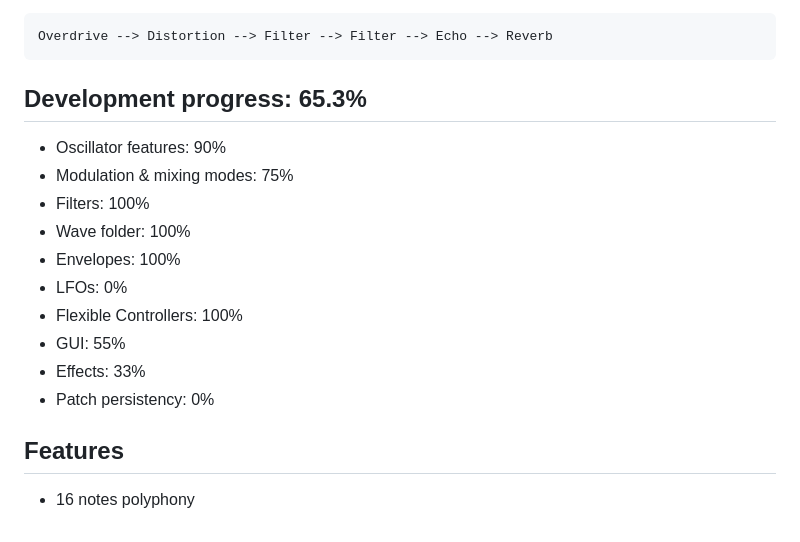
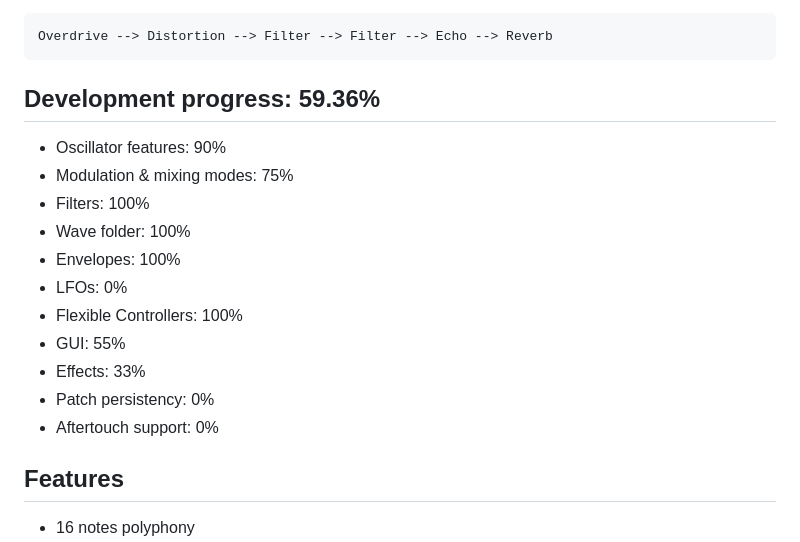
Before and after one commit to attilammagyar/js80p, a Markdown page: README.md, the part around the change. Drawn GitHub-style.

Commit message:
README.md: add aftertouch support to TODO list

```diff
--- a/README.md
+++ b/README.md
@@ -19,7 +19,7 @@ Effects:
 
     Overdrive --> Distortion --> Filter --> Filter --> Echo --> Reverb
 
-Development progress: 65.3%
+Development progress: 59.36%
 ---------------------------
 
  * Oscillator features: 90%
@@ -32,6 +32,7 @@ Development progress: 65.3%
  * GUI: 55%
  * Effects: 33%
  * Patch persistency: 0%
+ * Aftertouch support: 0%
 
 Features
 --------
```
